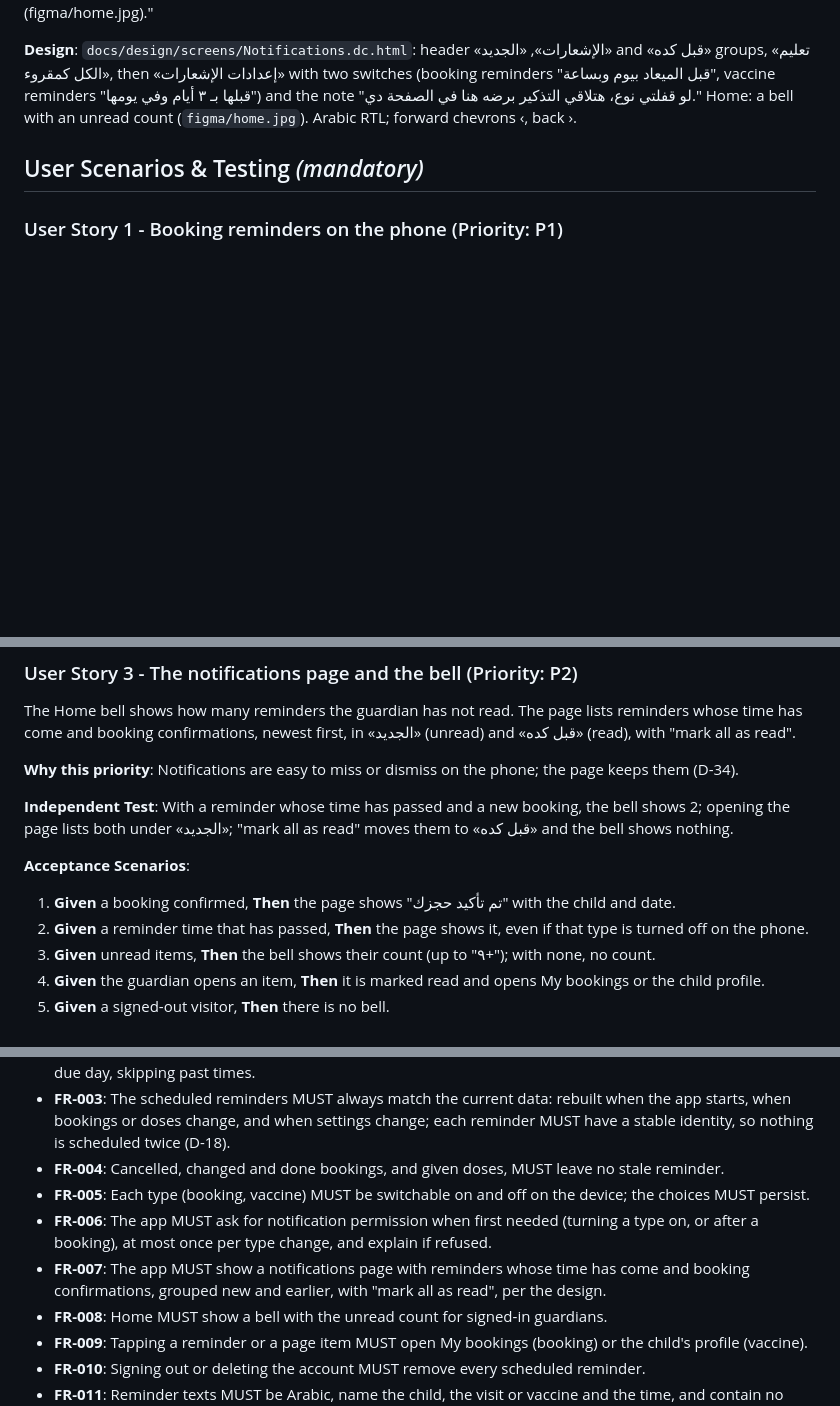
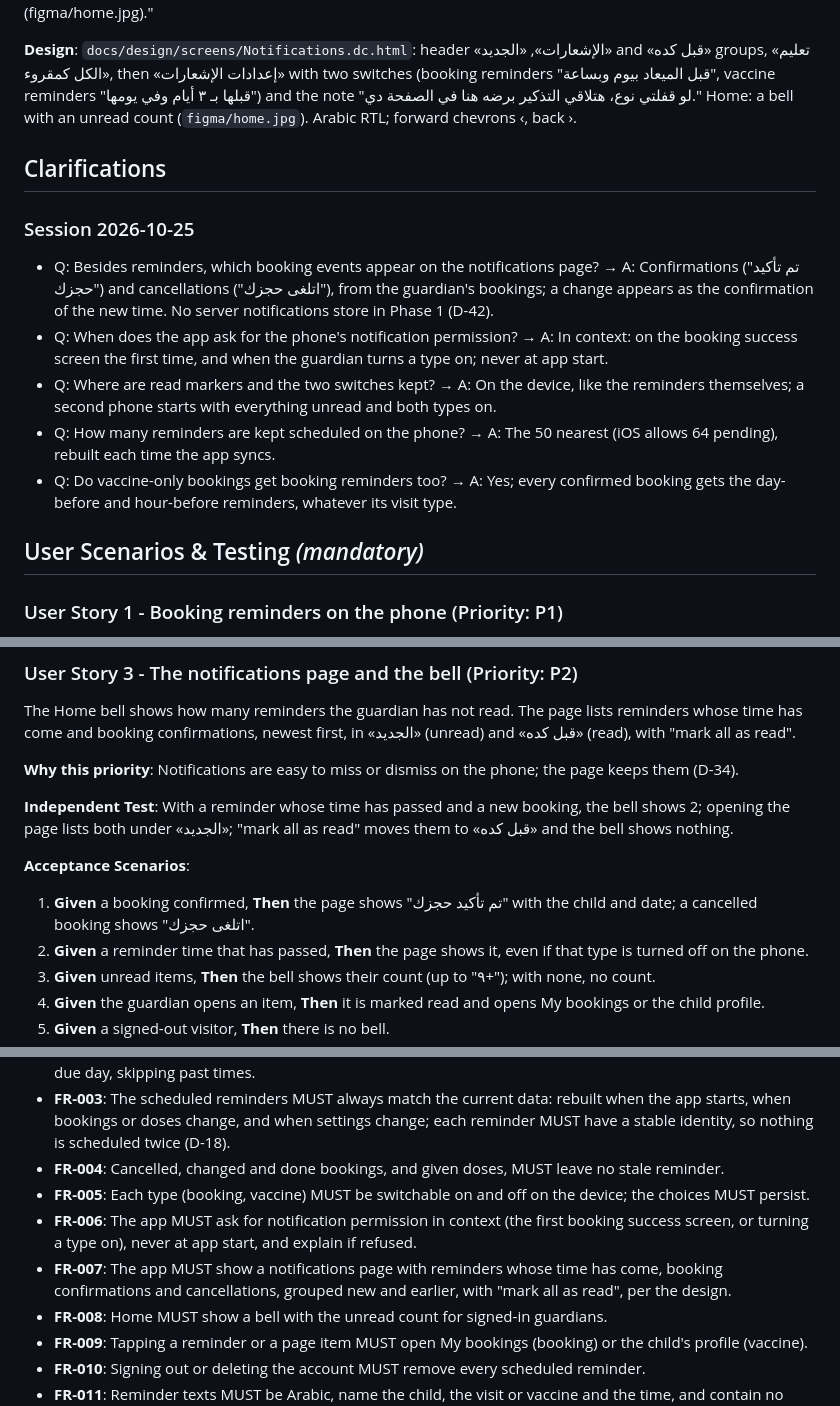
Before and after one commit to abdelrahman9981/delnono, a Markdown page: specs/007-notifications/spec.md, 3 parts joined by grey strips. GitHub-like rendering; blank space fills up the shorter version.

Commit message:
clarify: 007 notifications (5 answers)
Co-Authored-By: Claude Opus 5.5 <noreply@anthropic.com>

```diff
--- a/specs/007-notifications/spec.md
+++ b/specs/007-notifications/spec.md
@@ -9,6 +9,16 @@
 **Input**: User description: "007 notifications. Source: BRD D-42 (Phase 1 reminders are local notifications scheduled on the phone when a booking is made or changed and cancelled when it is cancelled; server push waits for Blaze), D-18 (booking reminder one day and one hour before; the guardian turns each type on or off; no duplicate sends for the same event), D-17 (vaccine reminder 3 days before and on the day), FR-45 (basic vaccines and the additional ones the family chose), D-34 (an in-app notifications page). Design: docs/design/screens/Notifications.dc.html (page and settings) and the bell with an unread count on Home (figma/home.jpg)."
 
 **Design**: `docs/design/screens/Notifications.dc.html`: header «الإشعارات», «الجديد» and «قبل كده» groups, «تعليم الكل كمقروء», then «إعدادات الإشعارات» with two switches (booking reminders "قبل الميعاد بيوم وبساعة", vaccine reminders "قبلها بـ ٣ أيام وفي يومها") and the note "لو قفلتي نوع، هتلاقي التذكير برضه هنا في الصفحة دي." Home: a bell with an unread count (`figma/home.jpg`). Arabic RTL; forward chevrons ‹, back ›.
+
+## Clarifications
+
+### Session 2026-10-25
+
+- Q: Besides reminders, which booking events appear on the notifications page? → A: Confirmations ("تم تأكيد حجزك") and cancellations ("اتلغى حجزك"), from the guardian's bookings; a change appears as the confirmation of the new time. No server notifications store in Phase 1 (D-42).
+- Q: When does the app ask for the phone's notification permission? → A: In context: on the booking success screen the first time, and when the guardian turns a type on; never at app start.
+- Q: Where are read markers and the two switches kept? → A: On the device, like the reminders themselves; a second phone starts with everything unread and both types on.
+- Q: How many reminders are kept scheduled on the phone? → A: The 50 nearest (iOS allows 64 pending), rebuilt each time the app syncs.
+- Q: Do vaccine-only bookings get booking reminders too? → A: Yes; every confirmed booking gets the day-before and hour-before reminders, whatever its visit type.
 
 ## User Scenarios & Testing *(mandatory)*
 
@@ -59,7 +69,7 @@ The Home bell shows how many reminders the guardian has not read. The page lists
 
 **Acceptance Scenarios**:
 
-1. **Given** a booking confirmed, **Then** the page shows "تم تأكيد حجزك" with the child and date.
+1. **Given** a booking confirmed, **Then** the page shows "تم تأكيد حجزك" with the child and date; a cancelled booking shows "اتلغى حجزك".
 2. **Given** a reminder time that has passed, **Then** the page shows it, even if that type is turned off on the phone.
 3. **Given** unread items, **Then** the bell shows their count (up to "٩+"); with none, no count.
 4. **Given** the guardian opens an item, **Then** it is marked read and opens My bookings or the child profile.
@@ -99,8 +109,8 @@ On the notifications page the guardian turns booking reminders and vaccine remin
 - **FR-003**: The scheduled reminders MUST always match the current data: rebuilt when the app starts, when bookings or doses change, and when settings change; each reminder MUST have a stable identity, so nothing is scheduled twice (D-18).
 - **FR-004**: Cancelled, changed and done bookings, and given doses, MUST leave no stale reminder.
 - **FR-005**: Each type (booking, vaccine) MUST be switchable on and off on the device; the choices MUST persist.
-- **FR-006**: The app MUST ask for notification permission when first needed (turning a type on, or after a booking), at most once per type change, and explain if refused.
-- **FR-007**: The app MUST show a notifications page with reminders whose time has come and booking confirmations, grouped new and earlier, with "mark all as read", per the design.
+- **FR-006**: The app MUST ask for notification permission in context (the first booking success screen, or turning a type on), never at app start, and explain if refused.
+- **FR-007**: The app MUST show a notifications page with reminders whose time has come, booking confirmations and cancellations, grouped new and earlier, with "mark all as read", per the design.
 - **FR-008**: Home MUST show a bell with the unread count for signed-in guardians.
 - **FR-009**: Tapping a reminder or a page item MUST open My bookings (booking) or the child's profile (vaccine).
 - **FR-010**: Signing out or deleting the account MUST remove every scheduled reminder.
```
